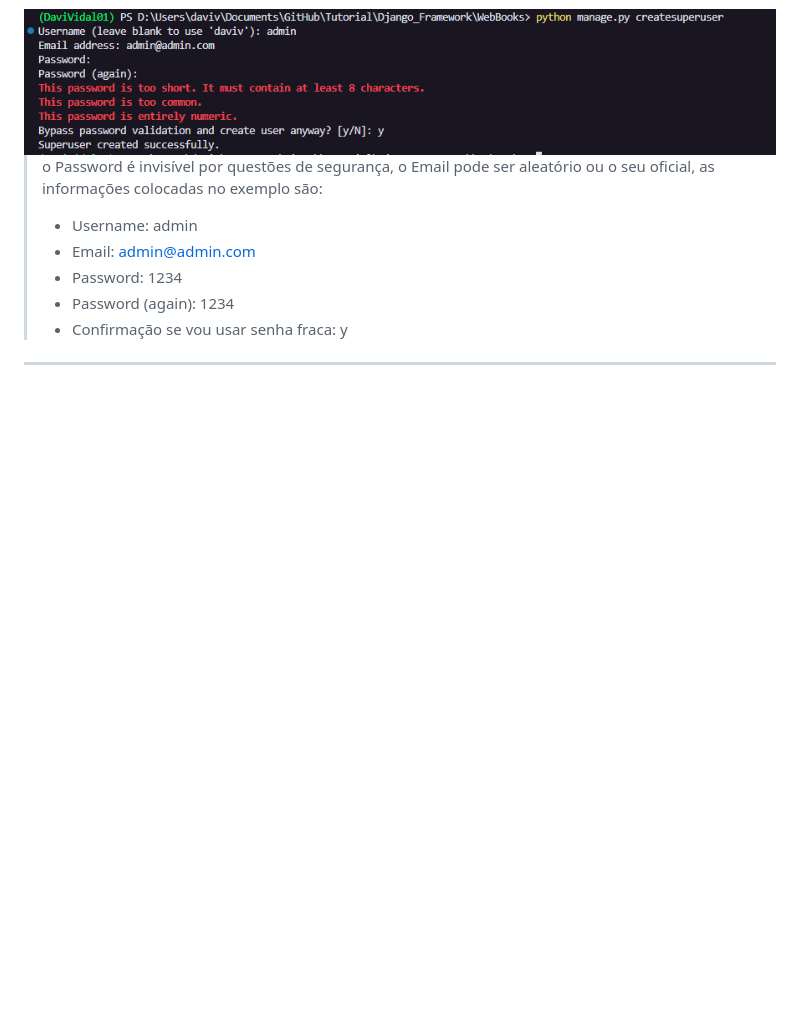
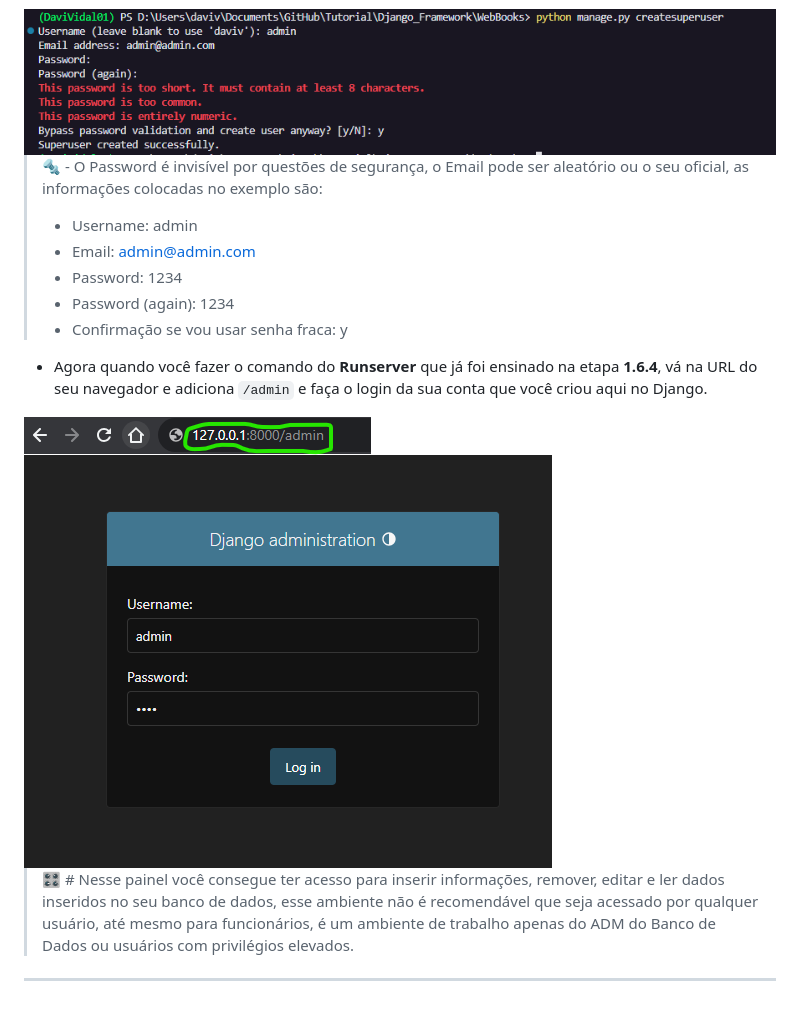
Before and after one commit to DaviVidal01/Django_Framework, a Markdown page: README.md, the part around the change. Drawn GitHub-style; pictures changed too: README-assets/ex22.png (added), README-assets/ex23.png (added); blank space fills up the shorter version.

Commit message:
Realizando alguns ajustes de imagens

```diff
--- a/README.md
+++ b/README.md
@@ -312,11 +312,18 @@ admin.site.register(Livro)
 
 <img src="README-assets/ex21.png" alt="Exemplo21">
 
-> o Password é invisível por questões de segurança, o Email pode ser aleatório ou o seu oficial, as informações colocadas no exemplo são:
+> 🔩 - O Password é invisível por questões de segurança, o Email pode ser aleatório ou o seu oficial, as informações colocadas no exemplo são:
 > - Username: admin
 > - Email: admin@admin.com
 > - Password: 1234
 > - Password (again): 1234
 > - Confirmação se vou usar senha fraca: y
 
+- Agora quando você fazer o comando do **Runserver** que já foi ensinado na etapa **1.6.4**, vá na URL do seu navegador e adiciona `/admin` e faça o login da sua conta que você criou aqui no Django.
+
+<img src="README-assets/ex22.png" alt="Exemplo22">
+
+<img src="README-assets/ex23.png" alt="Exemplo23">
+
+> 🎛️ # Nesse painel você consegue ter acesso para inserir informações, remover, editar e ler dados inseridos no seu banco de dados, esse ambiente não é recomendável que seja acessado por qualquer usuário, até mesmo para funcionários, é um ambiente de trabalho apenas do ADM do Banco de Dados ou usuários com privilégios elevados.
 ---------------------------------------------------------------
```
Also changed, not shown: README-assets/ex24.png (added).
